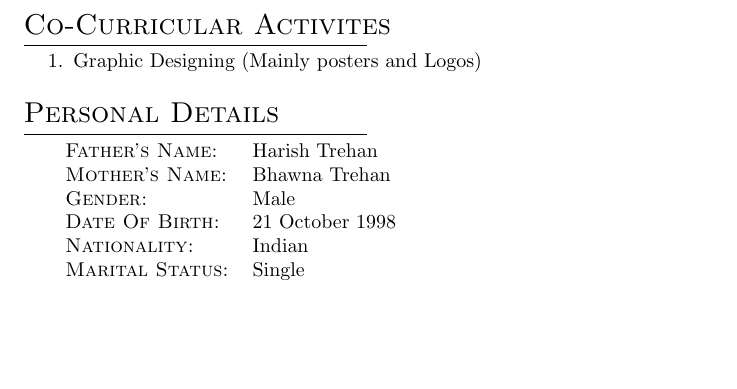
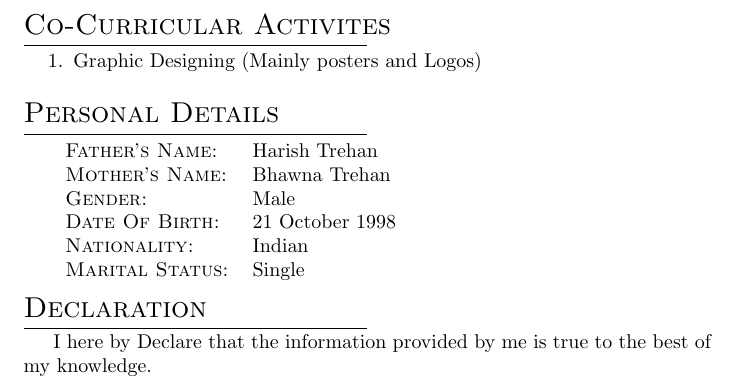
Before and after one commit to anuj2110/Anuj_Resume, a LaTeX CV (ANUJ_CV.tex): part of page 3 of 3, cut so that both start at the same text, the shorter picture padded with empty space. Compiled offline with pdfLaTeX.

Commit message:
Added Declaration

```diff
--- a/ANUJ_CV.tex
+++ b/ANUJ_CV.tex
@@ -94,6 +96,9 @@
     	\textsc{Nationality:}   & Indian \\
     	\textsc{Marital Status:} & Single \\
     \end{tabular}
+	\section{Declaration}
+	I here by Declare that the information provided by me is true to the best of my knowledge.
+
 
 
 \end{document}
```
Also changed, not shown: ANUJ_CV.tex (2 more changed lines).
